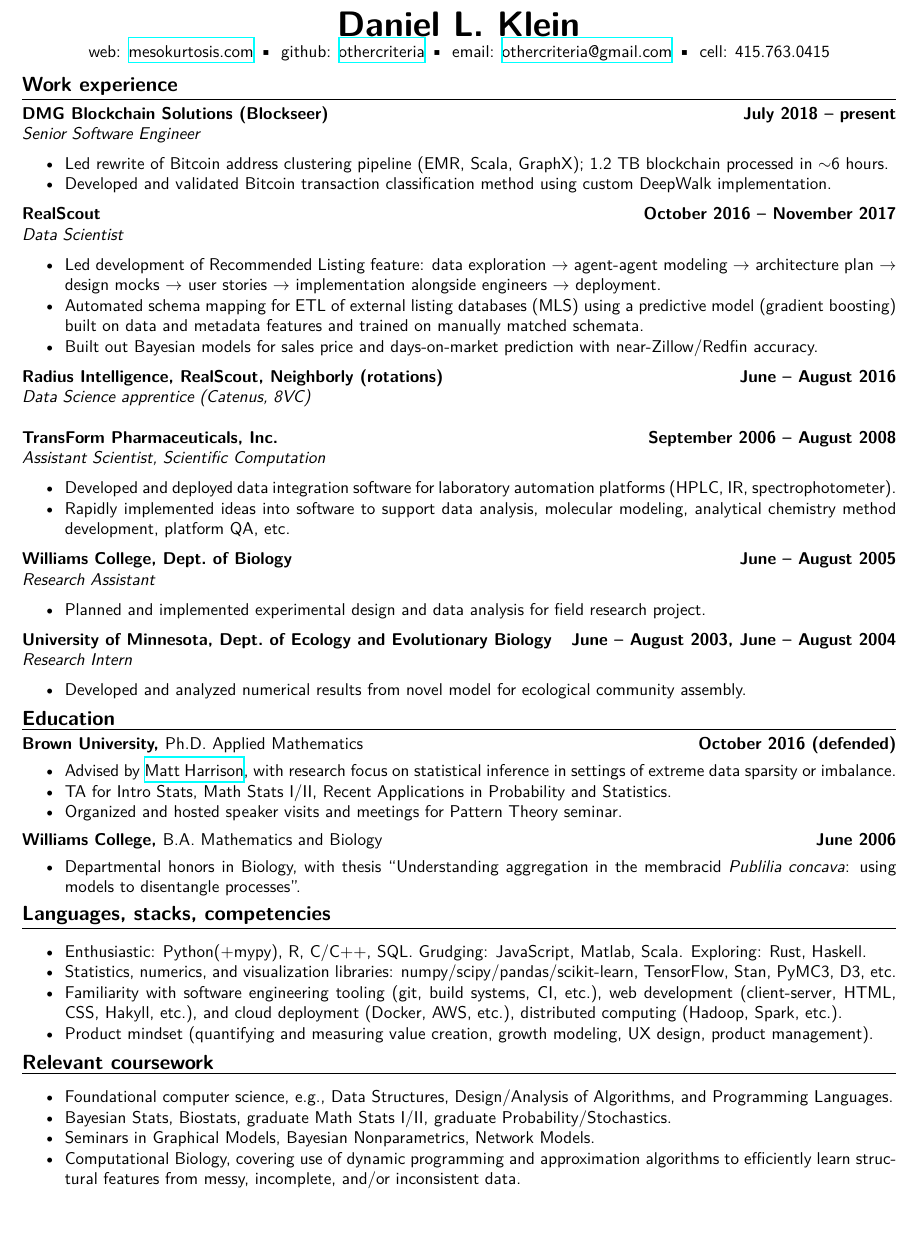
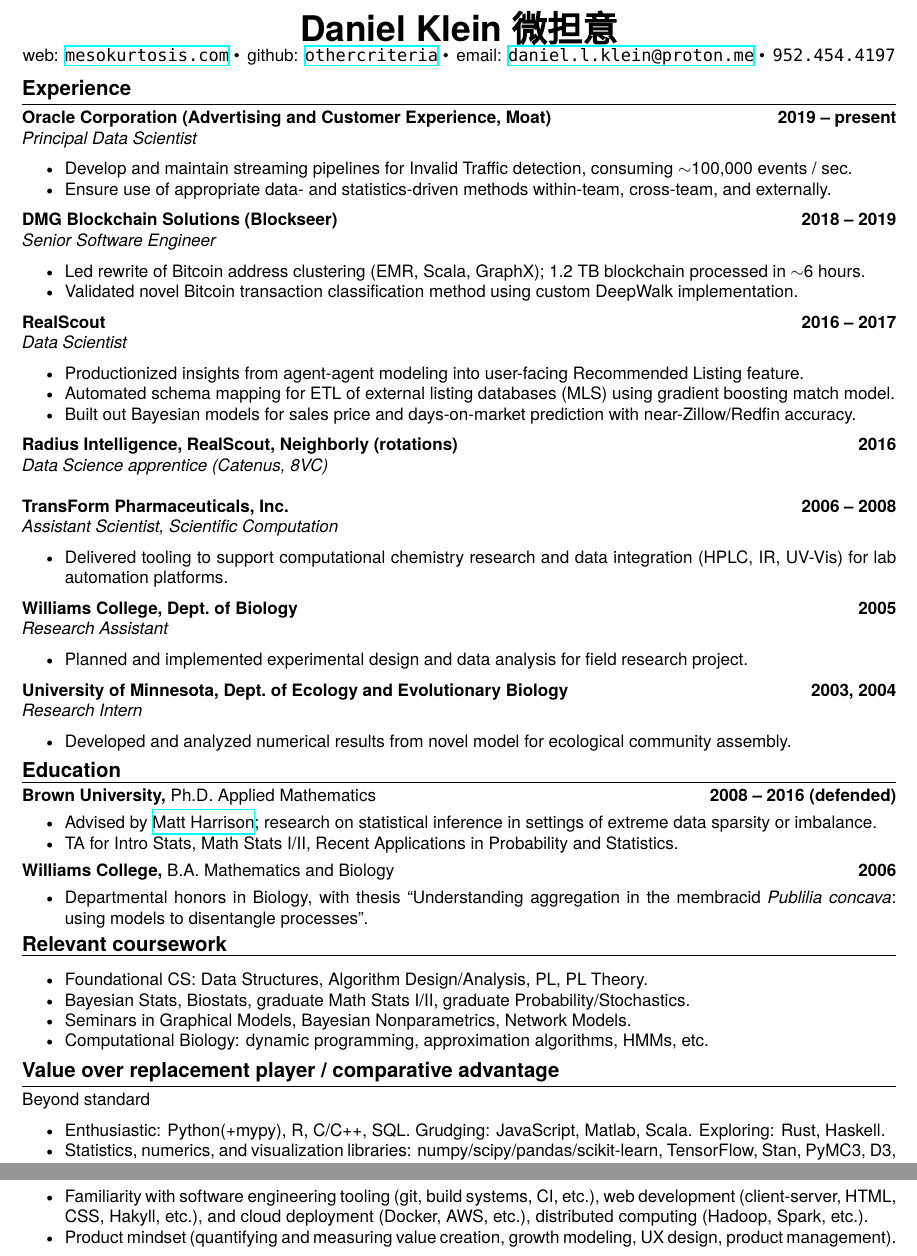
Before and after one commit to othercriteria/resume, a LaTeX CV (resume.tex): part of the page before the commit and two parts of pages 1 and 2 of 2 after it, the two joined at a grey line, cut at the place of the change, the shorter picture padded with empty space. Compiled offline with XeLaTeX; a missing font is replaced by an installed copy or a similar font.

Commit message:
WIP modernization

```diff
--- a/resume.tex
+++ b/resume.tex
@@ -33,57 +49,68 @@
 %% Change font family
 \sffamily
 
+\noindent
 \begin{center}
-\textbf{\huge{Daniel~L.~Klein}}
 
-web: \href{http://mesokurtosis.com}{mesokurtosis.com}
-\textbullet\, github: \href{https://github.com/othercriteria}{othercriteria}
-\textbullet\, email: \href{mailto:othercriteria@gmail.com}{othercriteria@gmail.com}
-\textbullet\, cell: 415.763.0415
+\textbf{\huge{Daniel~Klein 微担意}}
+
+web: \href{http://mesokurtosis.com}{\texttt{mesokurtosis.com}}
+\textbullet\,
+github: \href{https://github.com/othercriteria}{\texttt{othercriteria}}
+\textbullet\,
+email: \href{mailto:daniel.l.klein@proton.me}{\texttt{daniel.l.klein@proton.me}}
+\textbullet\,
+\texttt{952.454.4197}
+
 \end{center}
 
-\ressection{Work experience}
+\ressection{Experience}
 
-\leftandright{DMG Blockchain Solutions (Blockseer)}{July 2018 -- present} \\
+\leftandright{Oracle Corporation (Advertising and Customer Experience, Moat)}{2019 -- present} \\
+\textit{Principal Data Scientist}
+
+\begin{itemize*}
+\item Develop and maintain streaming pipelines for Invalid Traffic
+  detection, consuming $\sim$100,000 events / sec.
+\item Ensure use of appropriate data- and statistics-driven methods
+  within-team, cross-team, and externally.
+\end{itemize*}
+
+\leftandright{DMG Blockchain Solutions (Blockseer)}{2018 -- 2019} \\
 \textit{Senior Software Engineer}
 
 \begin{itemize*}
-\item Led rewrite of Bitcoin address clustering pipeline (EMR, Scala,
-  GraphX); 1.2 TB blockchain processed in $\sim$6 hours.
-\item Developed and validated Bitcoin transaction classification
-  method using custom DeepWalk implementation.
+\item Led rewrite of Bitcoin address clustering (EMR, Scala, GraphX);
+  1.2 TB blockchain processed in $\sim$6 hours.
+\item Validated novel Bitcoin transaction classification method using
+  custom DeepWalk implementation.
 \end{itemize*}
 
-\leftandright{RealScout}{October 2016 -- November 2017} \\
+\leftandright{RealScout}{2016 -- 2017} \\
 \textit{Data Scientist}
 
 \begin{itemize*}
-\item Led development of Recommended Listing feature: data exploration
-  $\rightarrow$ agent-agent modeling $\rightarrow$ architecture plan
-  $\rightarrow$ design mocks $\rightarrow$ user stories $\rightarrow$
-  implementation alongside engineers $\rightarrow$ deployment.
+\item Productionized insights from agent-agent modeling into
+  user-facing Recommended Listing feature.
 \item Automated schema mapping for ETL of external listing databases
-  (MLS) using a predictive model (gradient boosting) built on data
-  and metadata features and trained on manually matched schemata.
+  (MLS) using gradient boosting match model.
 \item Built out Bayesian models for sales price and days-on-market
   prediction with near-Zillow/Redfin accuracy.
 \end{itemize*}
 
-\leftandright{Radius Intelligence, RealScout, Neighborly (rotations)}{June -- August 2016} \\
+\leftandright{Radius Intelligence, RealScout, Neighborly (rotations)}{2016} \\
 \textit{Data Science apprentice (Catenus, 8VC)} \\
 
-\leftandright{TransForm Pharmaceuticals, Inc.}{September 2006 -- August 2008} \\
+\leftandright{TransForm Pharmaceuticals, Inc.}{2006 -- 2008} \\
 \textit{Assistant Scientist, Scientific Computation}
 
 \begin{itemize*}
-\item Developed and deployed data integration software for laboratory
-  automation platforms (HPLC, IR, spectrophotometer).
-\item Rapidly implemented ideas into software to support data
-  analysis, molecular modeling, analytical chemistry method
-  development, platform QA, etc.
+\item Delivered tooling to support computational chemistry research
+  and data integration (HPLC, IR, UV-Vis) for lab automation
+  platforms.
 \end{itemize*}
 
-\leftandright{Williams College, Dept.\ of Biology}{June -- August 2005} \\
+\leftandright{Williams College, Dept.\ of Biology}{2005} \\
 \textit{Research Assistant}
 
 \begin{itemize*}
@@ -92,7 +119,7 @@
 \end{itemize*}
 
 \leftandright{University of Minnesota, Dept.\ of Ecology and
-  Evolutionary Biology}{June -- August 2003, June -- August 2004} \\
+  Evolutionary Biology}{2003, 2004} \\
 \textit{Research Intern}
 
 \begin{itemize*}
@@ -103,28 +130,42 @@
 \ressection{Education}
 
 \leftandright{Brown University, \textmd{Ph.D. Applied
-    Mathematics}}{October 2016 (defended)}
+    Mathematics}}{2008 -- 2016 (defended)}
 \begin{itemize*}
 \item Advised by \href{http://www.dam.brown.edu/people/harrison}{Matt
-    Harrison}, with research focus on statistical inference in
-  settings of extreme data sparsity or imbalance.
+  Harrison}; research on statistical inference in settings of extreme
+  data sparsity or imbalance.
 \item TA for Intro Stats, Math Stats I/II, Recent Applications in
   Probability and Statistics.
-\item Organized and hosted speaker visits and meetings for Pattern
-  Theory seminar.
 \end{itemize*}
 
 \leftandright{Williams College, \textmd{B.A.\ Mathematics and
-    Biology}}{June 2006}
+    Biology}}{2006}
 \begin{itemize*}
 \item Departmental honors in Biology, with thesis ``Understanding
   aggregation in the membracid \emph{Publilia concava}: using models
   to disentangle processes''.
 \end{itemize*}
 
-\ressection{Languages, stacks, competencies}
+\ressection{Relevant coursework}
 
 \begin{itemize*}
+\item Foundational CS: Data Structures, Algorithm Design/Analysis, PL,
+  PL Theory.
+\item Bayesian Stats, Biostats, graduate Math Stats I/II, graduate
+  Probability/Stochastics.
+\item Seminars in Graphical Models, Bayesian Nonparametrics, Network
+  Models.
+\item Computational Biology: dynamic programming, approximation
+  algorithms, HMMs, etc.
+\end{itemize*}
+
+\ressection{Value over replacement player / comparative advantage}
+
+\noindent Beyond standard
+
+\begin{itemize*}
+
 \item Enthusiastic: Python(+mypy), R, C/C++, SQL. Grudging:
   JavaScript, Matlab, Scala. Exploring: Rust, Haskell.
 \item Statistics, numerics, and visualization libraries:
@@ -137,18 +178,4 @@
   growth modeling, UX design, product management).
 \end{itemize*}
 
-\ressection{Relevant coursework}
-
-\begin{itemize*}
-\item Foundational computer science, e.g., Data Structures,
-  Design/Analysis of Algorithms, and Programming Languages.
-\item Bayesian Stats, Biostats, graduate Math Stats I/II, graduate
-  Probability/Stochastics.
-\item Seminars in Graphical Models, Bayesian Nonparametrics, Network
-  Models.
-\item Computational Biology, covering use of dynamic programming and
-  approximation algorithms to efficiently learn structural features
-  from messy, incomplete, and/or inconsistent data.
-\end{itemize*}
-
 \end{document}
```
Also changed, not shown: resume.tex (16 more changed lines).
